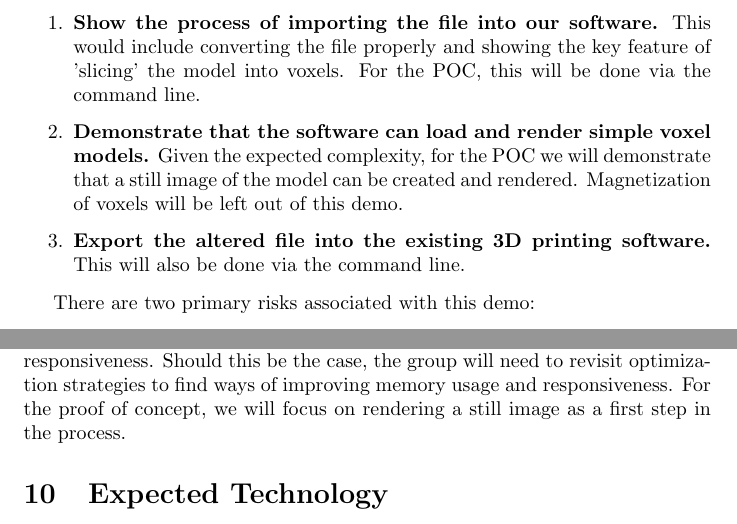
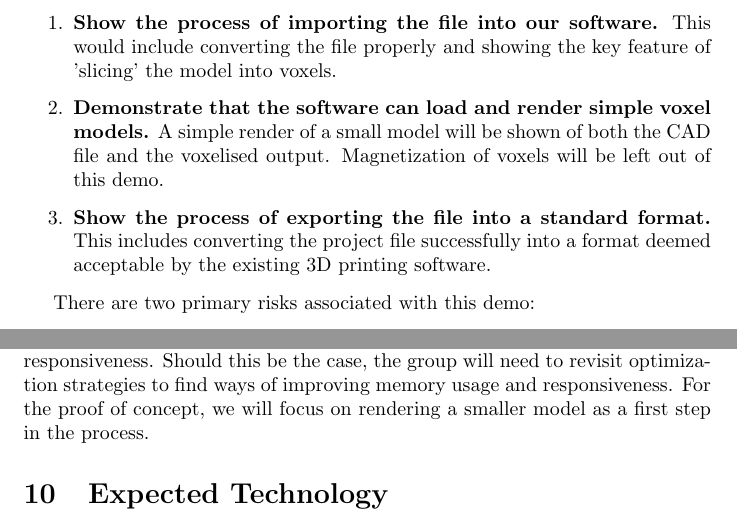
Before and after one commit to OmarHassanAdelhamid/Five-of-a-Kind-capstone-project-, a LaTeX document (docs/DevelopmentPlan/DevelopmentPlan.tex): two parts of page 8 of 15, joined at a grey line, cut so that both start at the same text. Compiled offline with pdfLaTeX.

Commit message:
update dev plan to reflect current POC plans

```diff
--- a/docs/DevelopmentPlan/DevelopmentPlan.tex
+++ b/docs/DevelopmentPlan/DevelopmentPlan.tex
@@ -338,9 +338,9 @@ Our POC Demonstration Plan will begin with a pre-existing CAD file. Taking this
 CAD file, we will then:
 
 \begin{enumerate}
-  \item \textbf{Show the process of importing the file into our software.} This would include converting the file properly and showing the key feature of 'slicing' the model into voxels. For the POC, this will be done via the command line.
-  \item \textbf{Demonstrate that the software can load and render simple voxel models.} Given the expected complexity, for the POC we will demonstrate that a still image of the model can be created and rendered. Magnetization of voxels will be left out of this demo.
-  \item \textbf{Export the altered file into the existing 3D printing software.} This will also be done via the command line.
+  \item \textbf{Show the process of importing the file into our software.} This would include converting the file properly and showing the key feature of 'slicing' the model into voxels.
+  \item \textbf{Demonstrate that the software can load and render simple voxel models.} A simple render of a small model will be shown of both the CAD file and the voxelised output. Magnetization of voxels will be left out of this demo.
+  \item \textbf{Show the process of exporting the file into a standard format.} This includes converting the project file successfully into a format deemed acceptable by the existing 3D printing software.
 \end{enumerate}
 
 There are two primary risks associated with this demo:
@@ -355,7 +355,7 @@ due to lack of group experience with 3D rendering. High memory usage may result
 inefficient handling of large voxel grids, reducing responsiveness. Should this be
 the case, the group will need to revisit optimization strategies to find ways of
 improving memory usage and responsiveness. For the proof of concept, we will focus on
-rendering a still image as a first step in the process.
+rendering a smaller model as a first step in the process.
 
 \section{Expected Technology}
 
```
Also changed, not shown: docs/DevelopmentPlan/DevelopmentPlan.pdf.
